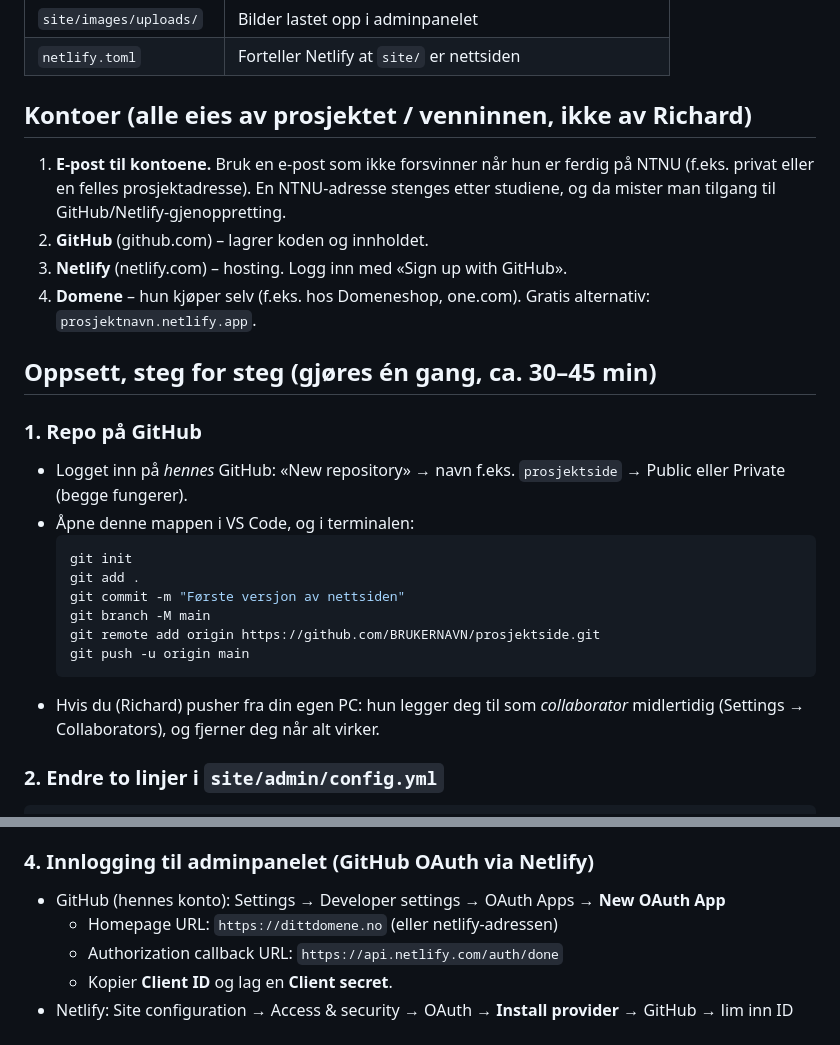
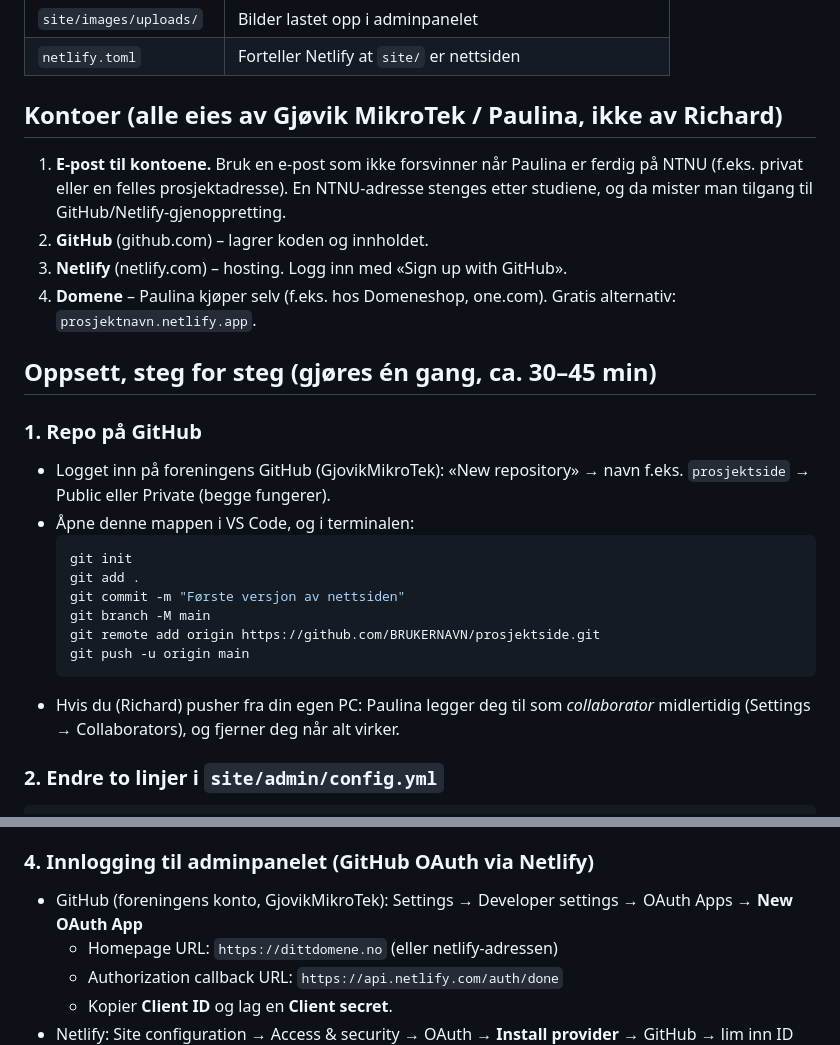
Before and after one commit to GjovikMikroTek/nettside, a Markdown page: README.md, 2 parts joined by grey strips. Drawn GitHub-style.

Commit message:
Omtal Paulina ved navn i dokumentasjonen
Co-Authored-By: Claude Opus 5.5 <noreply@anthropic.com>

````diff
--- a/README.md
+++ b/README.md
@@ -22,17 +22,17 @@ Adminpanel (/admin) ──lagrer──▶ GitHub-repo ──varsler──▶ Net
 | `site/images/uploads/` | Bilder lastet opp i adminpanelet |
 | `netlify.toml` | Forteller Netlify at `site/` er nettsiden |
 
-## Kontoer (alle eies av prosjektet / venninnen, ikke av Richard)
+## Kontoer (alle eies av Gjøvik MikroTek / Paulina, ikke av Richard)
 
-1. **E-post til kontoene.** Bruk en e-post som ikke forsvinner når hun er ferdig på NTNU (f.eks. privat eller en felles prosjektadresse). En NTNU-adresse stenges etter studiene, og da mister man tilgang til GitHub/Netlify-gjenoppretting.
+1. **E-post til kontoene.** Bruk en e-post som ikke forsvinner når Paulina er ferdig på NTNU (f.eks. privat eller en felles prosjektadresse). En NTNU-adresse stenges etter studiene, og da mister man tilgang til GitHub/Netlify-gjenoppretting.
 2. **GitHub** (github.com) – lagrer koden og innholdet.
 3. **Netlify** (netlify.com) – hosting. Logg inn med «Sign up with GitHub».
-4. **Domene** – hun kjøper selv (f.eks. hos Domeneshop, one.com). Gratis alternativ: `prosjektnavn.netlify.app`.
+4. **Domene** – Paulina kjøper selv (f.eks. hos Domeneshop, one.com). Gratis alternativ: `prosjektnavn.netlify.app`.
 
 ## Oppsett, steg for steg (gjøres én gang, ca. 30–45 min)
 
 ### 1. Repo på GitHub
-- Logget inn på *hennes* GitHub: «New repository» → navn f.eks. `prosjektside` → Public eller Private (begge fungerer).
+- Logget inn på foreningens GitHub (GjovikMikroTek): «New repository» → navn f.eks. `prosjektside` → Public eller Private (begge fungerer).
 - Åpne denne mappen i VS Code, og i terminalen:
   ```bash
   git init
@@ -42,7 +42,7 @@ Adminpanel (/admin) ──lagrer──▶ GitHub-repo ──varsler──▶ Net
   git remote add origin https://github.com/BRUKERNAVN/prosjektside.git
   git push -u origin main
   ```
-- Hvis du (Richard) pusher fra din egen PC: hun legger deg til som *collaborator* midlertidig (Settings → Collaborators), og fjerner deg når alt virker.
+- Hvis du (Richard) pusher fra din egen PC: Paulina legger deg til som *collaborator* midlertidig (Settings → Collaborators), og fjerner deg når alt virker.
 
 ### 2. Endre to linjer i `site/admin/config.yml`
 ```yaml
@@ -57,7 +57,7 @@ Commit og push.
 - Deploy. Siden ligger nå på `noe-tilfeldig.netlify.app`.
 
 ### 4. Innlogging til adminpanelet (GitHub OAuth via Netlify)
-- GitHub (hennes konto): Settings → Developer settings → OAuth Apps → **New OAuth App**
+- GitHub (foreningens konto, GjovikMikroTek): Settings → Developer settings → OAuth Apps → **New OAuth App**
   - Homepage URL: `https://dittdomene.no` (eller netlify-adressen)
   - Authorization callback URL: `https://api.netlify.com/auth/done`
   - Kopier **Client ID** og lag en **Client secret**.
````
Also changed, not shown: CLAUDE.md (+8 -7 lines).
